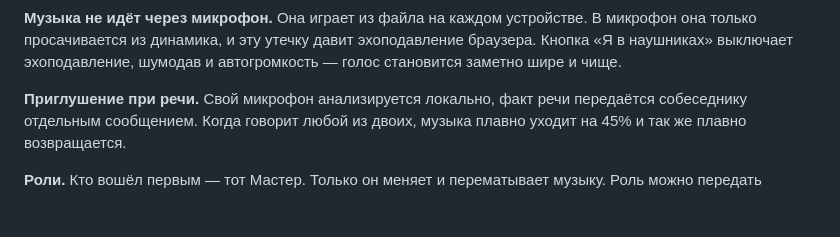
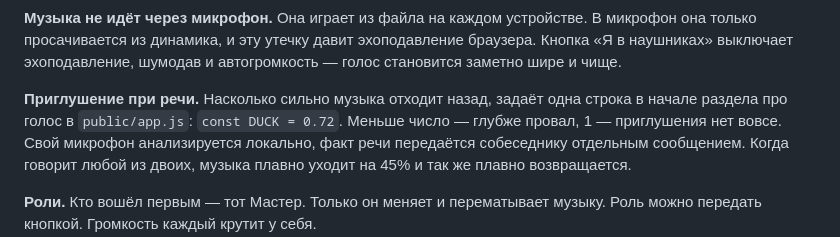
Before and after one commit to d185/pyramid, a Markdown page: README.md, the part around the change. Rendered like a GitHub page; blank space fills up the shorter version.

```diff
--- a/README.md
+++ b/README.md
@@ -57,7 +57,10 @@ npm start
 эхоподавление браузера. Кнопка «Я в наушниках» выключает эхоподавление,
 шумодав и автогромкость — голос становится заметно шире и чище.
 
-**Приглушение при речи.** Свой микрофон анализируется локально, факт речи
+**Приглушение при речи.** Насколько сильно музыка отходит назад, задаёт одна
+строка в начале раздела про голос в `public/app.js`: `const DUCK = 0.72`.
+Меньше число — глубже провал, 1 — приглушения нет вовсе.
+ Свой микрофон анализируется локально, факт речи
 передаётся собеседнику отдельным сообщением. Когда говорит любой из двоих,
 музыка плавно уходит на 45% и так же плавно возвращается.
 
```
